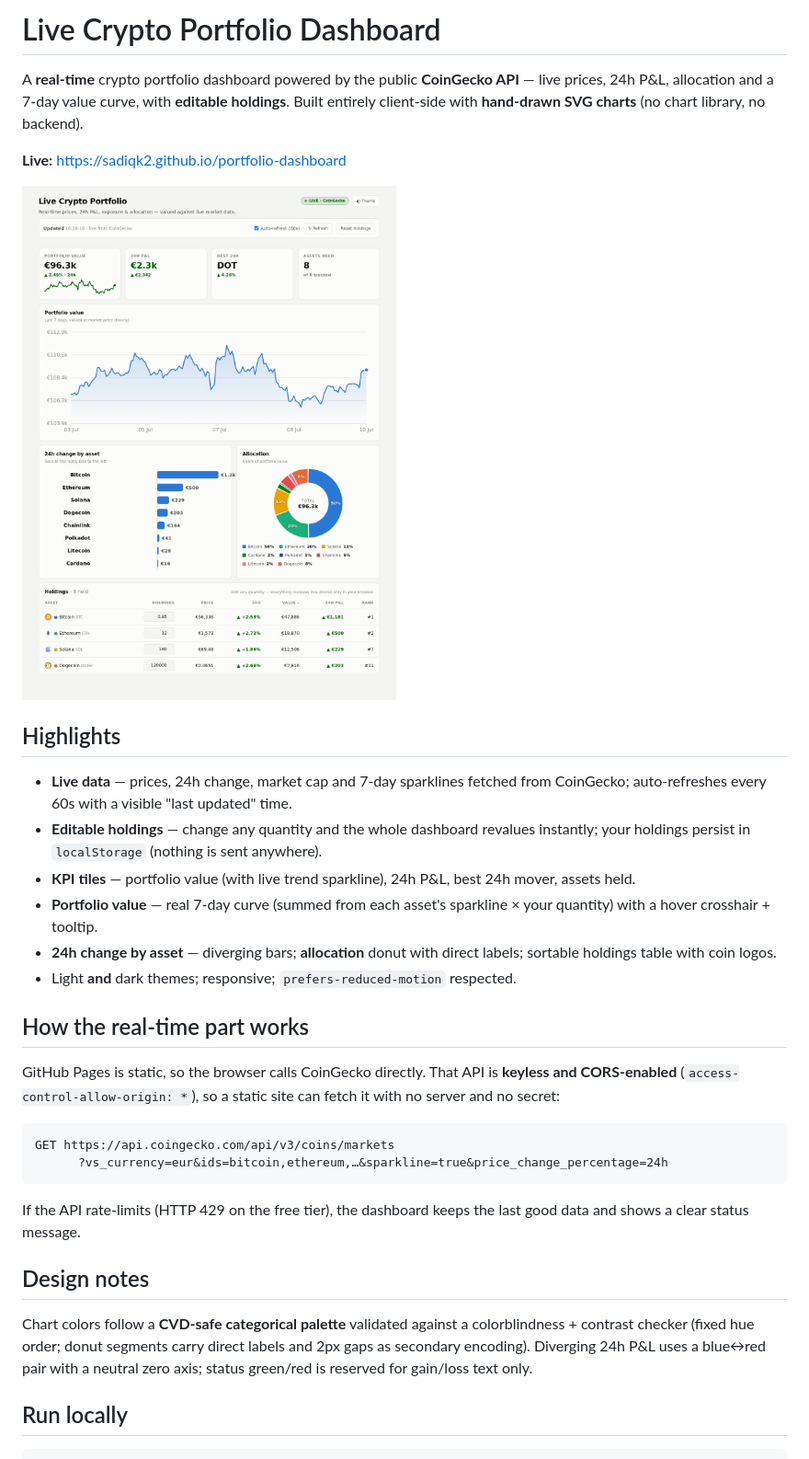
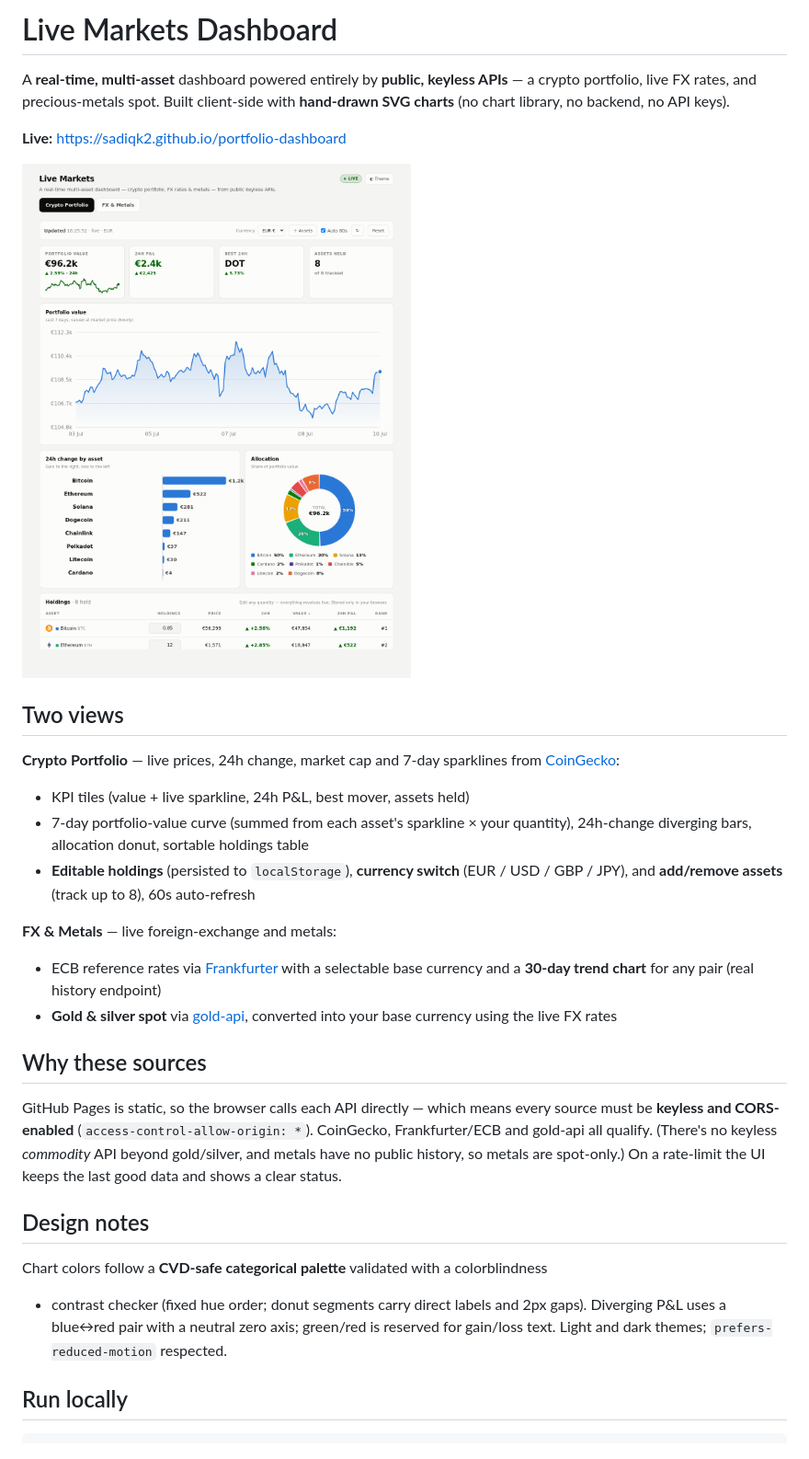
Before and after one commit to sadiqk2/portfolio-dashboard, a Markdown page: README.md, the part around the change. Shown: that part at 92% size. GitHub-like rendering; pictures changed too: docs/preview.png.

````diff
--- a/README.md
+++ b/README.md
@@ -1,42 +1,39 @@
-# Live Crypto Portfolio Dashboard
+# Live Markets Dashboard
 
-A **real-time** crypto portfolio dashboard powered by the public **CoinGecko API** —
-live prices, 24h P&L, allocation and a 7-day value curve, with **editable holdings**.
-Built entirely client-side with **hand-drawn SVG charts** (no chart library, no backend).
+A **real-time, multi-asset** dashboard powered entirely by **public, keyless APIs** —
+a crypto portfolio, live FX rates, and precious-metals spot. Built client-side with
+**hand-drawn SVG charts** (no chart library, no backend, no API keys).
 
 **Live:** https://sadiqk2.github.io/portfolio-dashboard
 
 ![dashboard](docs/preview.png)
 
-## Highlights
+## Two views
 
-- **Live data** — prices, 24h change, market cap and 7-day sparklines fetched from CoinGecko; auto-refreshes every 60s with a visible "last updated" time.
-- **Editable holdings** — change any quantity and the whole dashboard revalues instantly; your holdings persist in `localStorage` (nothing is sent anywhere).
-- **KPI tiles** — portfolio value (with live trend sparkline), 24h P&L, best 24h mover, assets held.
-- **Portfolio value** — real 7-day curve (summed from each asset's sparkline × your quantity) with a hover crosshair + tooltip.
-- **24h change by asset** — diverging bars; **allocation** donut with direct labels; sortable holdings table with coin logos.
-- Light **and** dark themes; responsive; `prefers-reduced-motion` respected.
+**Crypto Portfolio** — live prices, 24h change, market cap and 7-day sparklines from
+[CoinGecko](https://www.coingecko.com/en/api):
+- KPI tiles (value + live sparkline, 24h P&L, best mover, assets held)
+- 7-day portfolio-value curve (summed from each asset's sparkline × your quantity), 24h-change diverging bars, allocation donut, sortable holdings table
+- **Editable holdings** (persisted to `localStorage`), **currency switch** (EUR / USD / GBP / JPY), and **add/remove assets** (track up to 8), 60s auto-refresh
 
-## How the real-time part works
+**FX & Metals** — live foreign-exchange and metals:
+- ECB reference rates via [Frankfurter](https://frankfurter.dev) with a selectable base currency and a **30-day trend chart** for any pair (real history endpoint)
+- **Gold & silver spot** via [gold-api](https://gold-api.com), converted into your base currency using the live FX rates
 
-GitHub Pages is static, so the browser calls CoinGecko directly. That API is
-**keyless and CORS-enabled** (`access-control-allow-origin: *`), so a static site can
-fetch it with no server and no secret:
+## Why these sources
 
-```
-GET https://api.coingecko.com/api/v3/coins/markets
-      ?vs_currency=eur&ids=bitcoin,ethereum,…&sparkline=true&price_change_percentage=24h
-```
-
-If the API rate-limits (HTTP 429 on the free tier), the dashboard keeps the last
-good data and shows a clear status message.
+GitHub Pages is static, so the browser calls each API directly — which means every
+source must be **keyless and CORS-enabled** (`access-control-allow-origin: *`).
+CoinGecko, Frankfurter/ECB and gold-api all qualify. (There's no keyless *commodity*
+API beyond gold/silver, and metals have no public history, so metals are spot-only.)
+On a rate-limit the UI keeps the last good data and shows a clear status.
 
 ## Design notes
 
-Chart colors follow a **CVD-safe categorical palette** validated against a
-colorblindness + contrast checker (fixed hue order; donut segments carry direct
-labels and 2px gaps as secondary encoding). Diverging 24h P&L uses a blue↔red pair
-with a neutral zero axis; status green/red is reserved for gain/loss text only.
+Chart colors follow a **CVD-safe categorical palette** validated with a colorblindness
++ contrast checker (fixed hue order; donut segments carry direct labels and 2px gaps).
+Diverging P&L uses a blue↔red pair with a neutral zero axis; green/red is reserved for
+gain/loss text. Light and dark themes; `prefers-reduced-motion` respected.
 
 ## Run locally
 
````
Also changed, not shown: 1 other file.
